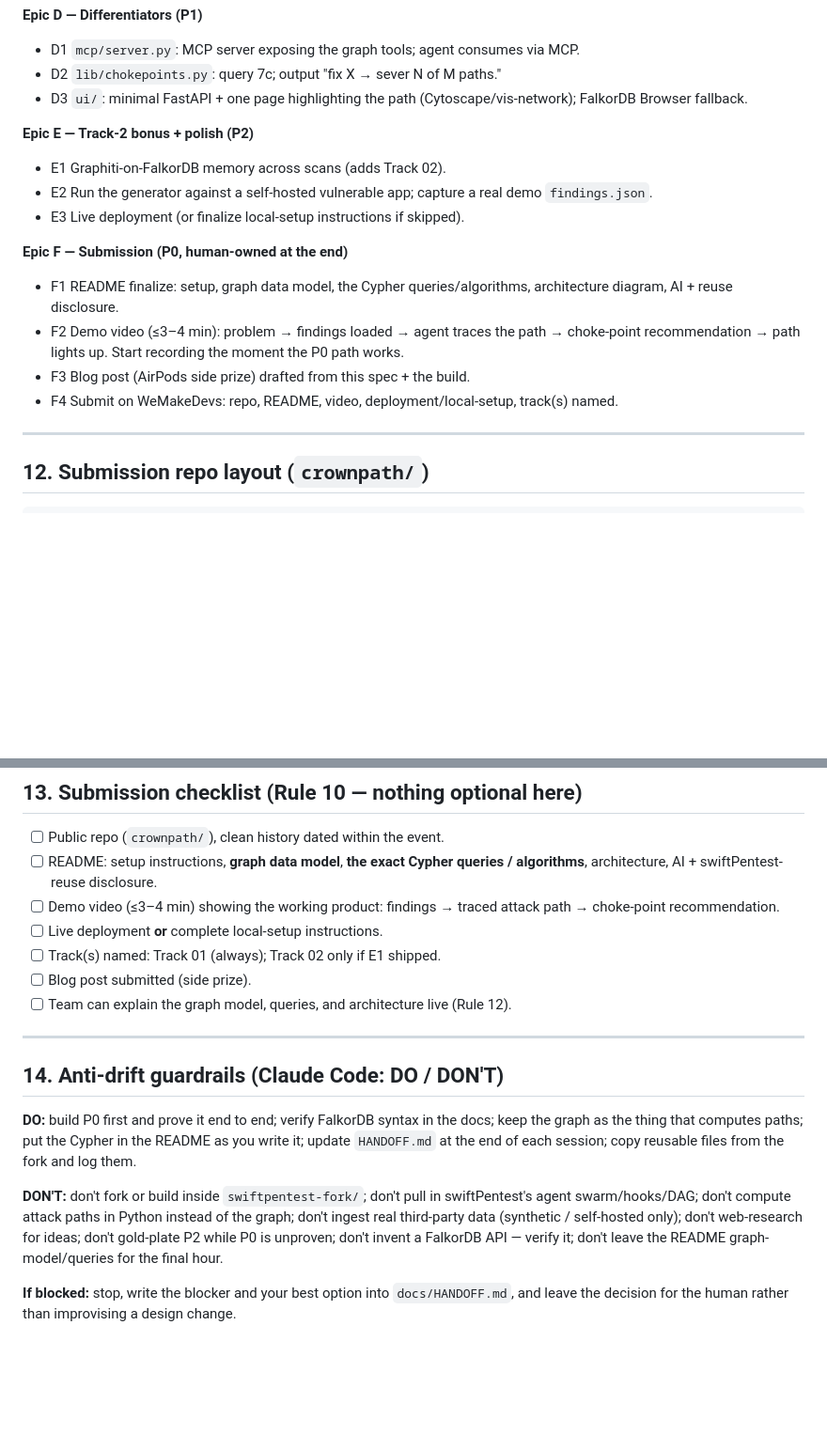
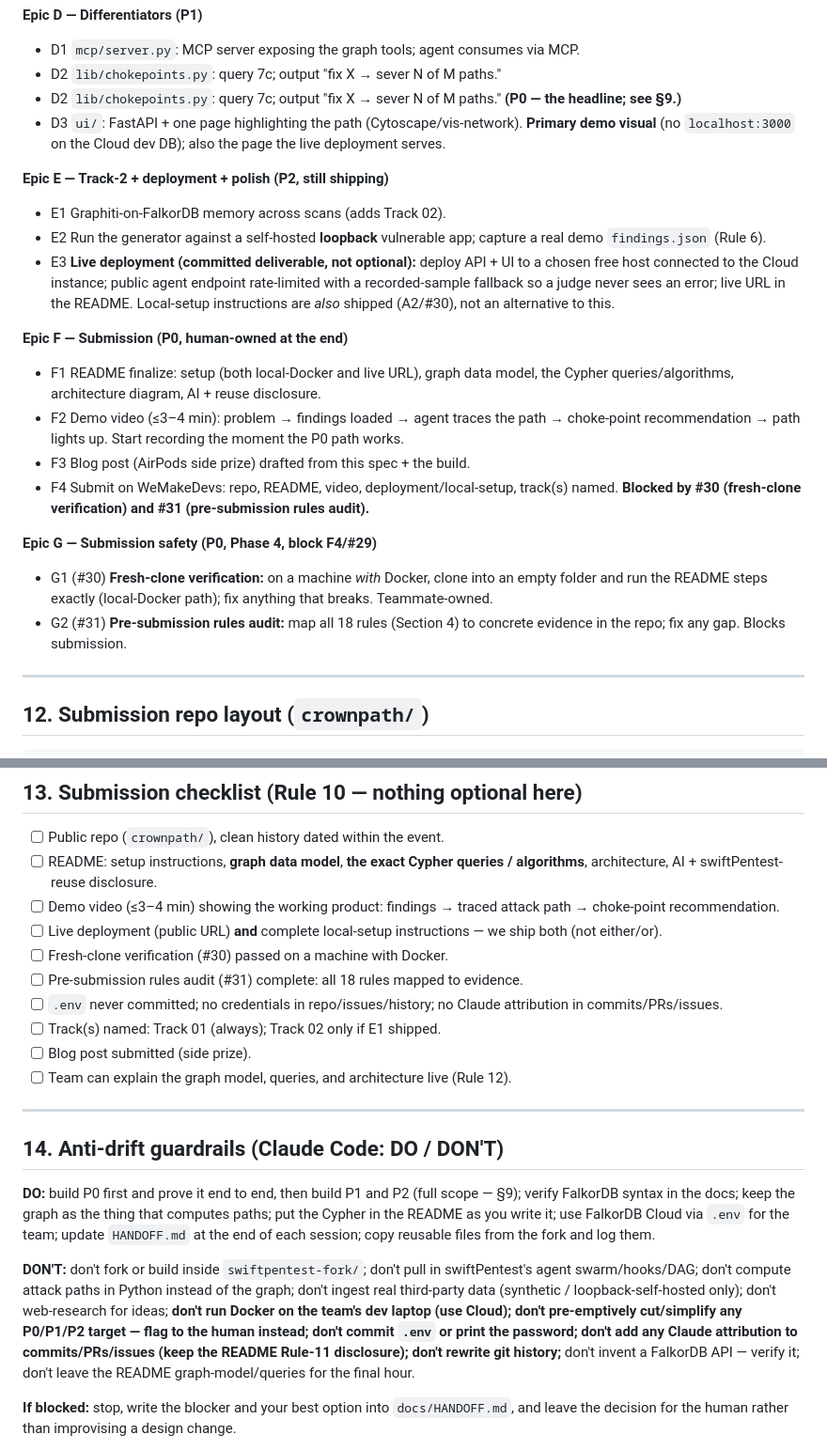
Before and after one commit to Harsh-Yadav-664/CrownPath, a Markdown page: BUILD_SPEC.md, 2 parts joined by grey strips. Shown at 94% size. Drawn GitHub-style; blank space fills up the shorter version.

Commit message:
Update spec: FalkorDB Cloud dev DB, dual run paths (local Docker + live deploy), full-scope no-cut, attribution rules

```diff
--- a/BUILD_SPEC.md
+++ b/BUILD_SPEC.md
@@ -241,18 +254,23 @@ Refine edge set/direction during the build; the invariant is multi-hop reachabil
 **Epic D — Differentiators (P1)**
 - D1 `mcp/server.py`: MCP server exposing the graph tools; agent consumes via MCP.
 - D2 `lib/chokepoints.py`: query 7c; output "fix X → sever N of M paths."
-- D3 `ui/`: minimal FastAPI + one page highlighting the path (Cytoscape/vis-network); FalkorDB Browser fallback.
+- D2 `lib/chokepoints.py`: query 7c; output "fix X → sever N of M paths." **(P0 — the headline; see §9.)**
+- D3 `ui/`: FastAPI + one page highlighting the path (Cytoscape/vis-network). **Primary demo visual** (no `localhost:3000` on the Cloud dev DB); also the page the live deployment serves.
 
-**Epic E — Track-2 bonus + polish (P2)**
+**Epic E — Track-2 + deployment + polish (P2, still shipping)**
 - E1 Graphiti-on-FalkorDB memory across scans (adds Track 02).
-- E2 Run the generator against a self-hosted vulnerable app; capture a real demo `findings.json`.
-- E3 Live deployment (or finalize local-setup instructions if skipped).
+- E2 Run the generator against a self-hosted **loopback** vulnerable app; capture a real demo `findings.json` (Rule 6).
+- E3 **Live deployment (committed deliverable, not optional):** deploy API + UI to a chosen free host connected to the Cloud instance; public agent endpoint rate-limited with a recorded-sample fallback so a judge never sees an error; live URL in the README. Local-setup instructions are *also* shipped (A2/#30), not an alternative to this.
 
 **Epic F — Submission (P0, human-owned at the end)**
-- F1 README finalize: setup, graph data model, the Cypher queries/algorithms, architecture diagram, AI + reuse disclosure.
+- F1 README finalize: setup (both local-Docker and live URL), graph data model, the Cypher queries/algorithms, architecture diagram, AI + reuse disclosure.
 - F2 Demo video (≤3–4 min): problem → findings loaded → agent traces the path → choke-point recommendation → path lights up. Start recording the moment the P0 path works.
 - F3 Blog post (AirPods side prize) drafted from this spec + the build.
-- F4 Submit on WeMakeDevs: repo, README, video, deployment/local-setup, track(s) named.
+- F4 Submit on WeMakeDevs: repo, README, video, deployment/local-setup, track(s) named. **Blocked by #30 (fresh-clone verification) and #31 (pre-submission rules audit).**
+
+**Epic G — Submission safety (P0, Phase 4, block F4/#29)**
+- G1 (#30) **Fresh-clone verification:** on a machine *with* Docker, clone into an empty folder and run the README steps exactly (local-Docker path); fix anything that breaks. Teammate-owned.
+- G2 (#31) **Pre-submission rules audit:** map all 18 rules (Section 4) to concrete evidence in the repo; fix any gap. Blocks submission.
 
 ---
 
@@ -290,7 +308,10 @@ crownpath/
 - [ ] Public repo (`crownpath/`), clean history dated within the event.
 - [ ] README: setup instructions, **graph data model**, **the exact Cypher queries / algorithms**, architecture, AI + swiftPentest-reuse disclosure.
 - [ ] Demo video (≤3–4 min) showing the working product: findings → traced attack path → choke-point recommendation.
-- [ ] Live deployment **or** complete local-setup instructions.
+- [ ] Live deployment (public URL) **and** complete local-setup instructions — we ship both (not either/or).
+- [ ] Fresh-clone verification (#30) passed on a machine with Docker.
+- [ ] Pre-submission rules audit (#31) complete: all 18 rules mapped to evidence.
+- [ ] `.env` never committed; no credentials in repo/issues/history; no Claude attribution in commits/PRs/issues.
 - [ ] Track(s) named: Track 01 (always); Track 02 only if E1 shipped.
 - [ ] Blog post submitted (side prize).
 - [ ] Team can explain the graph model, queries, and architecture live (Rule 12).
@@ -299,9 +320,9 @@ crownpath/
 
 ## 14. Anti-drift guardrails (Claude Code: DO / DON'T)
 
-**DO:** build P0 first and prove it end to end; verify FalkorDB syntax in the docs; keep the graph as the thing that computes paths; put the Cypher in the README as you write it; update `HANDOFF.md` at the end of each session; copy reusable files from the fork and log them.
+**DO:** build P0 first and prove it end to end, then build P1 and P2 (full scope — §9); verify FalkorDB syntax in the docs; keep the graph as the thing that computes paths; put the Cypher in the README as you write it; use FalkorDB Cloud via `.env` for the team; update `HANDOFF.md` at the end of each session; copy reusable files from the fork and log them.
 
-**DON'T:** don't fork or build inside `swiftpentest-fork/`; don't pull in swiftPentest's agent swarm/hooks/DAG; don't compute attack paths in Python instead of the graph; don't ingest real third-party data (synthetic / self-hosted only); don't web-research for ideas; don't gold-plate P2 while P0 is unproven; don't invent a FalkorDB API — verify it; don't leave the README graph-model/queries for the final hour.
+**DON'T:** don't fork or build inside `swiftpentest-fork/`; don't pull in swiftPentest's agent swarm/hooks/DAG; don't compute attack paths in Python instead of the graph; don't ingest real third-party data (synthetic / loopback-self-hosted only); don't web-research for ideas; **don't run Docker on the team's dev laptop (use Cloud); don't pre-emptively cut/simplify any P0/P1/P2 target — flag to the human instead; don't commit `.env` or print the password; don't add any Claude attribution to commits/PRs/issues (keep the README Rule-11 disclosure); don't rewrite git history;** don't invent a FalkorDB API — verify it; don't leave the README graph-model/queries for the final hour.
 
 **If blocked:** stop, write the blocker and your best option into `docs/HANDOFF.md`, and leave the decision for the human rather than improvising a design change.
 
```
Also changed, not shown: other parts of BUILD_SPEC.md (+23 -10 lines).
